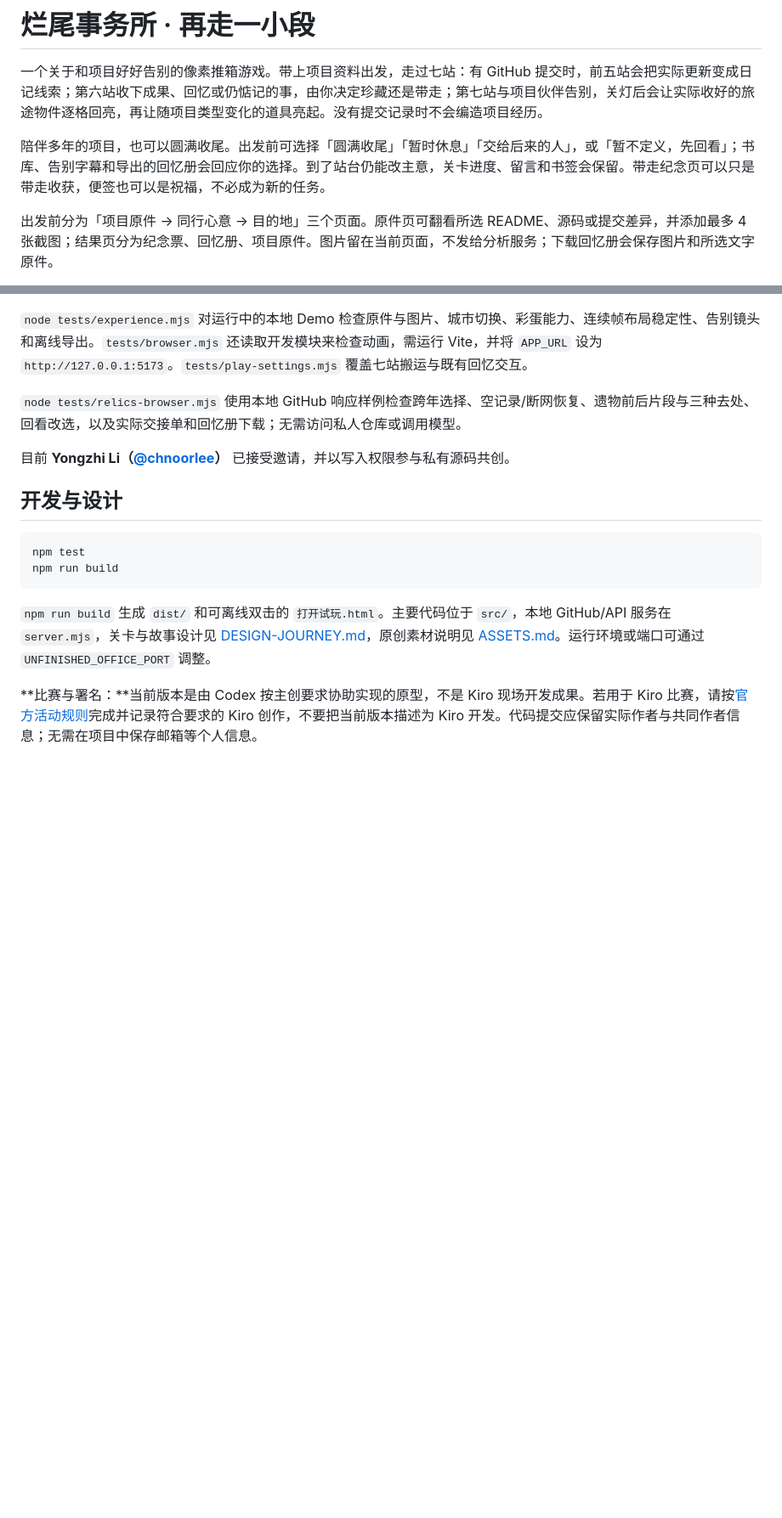
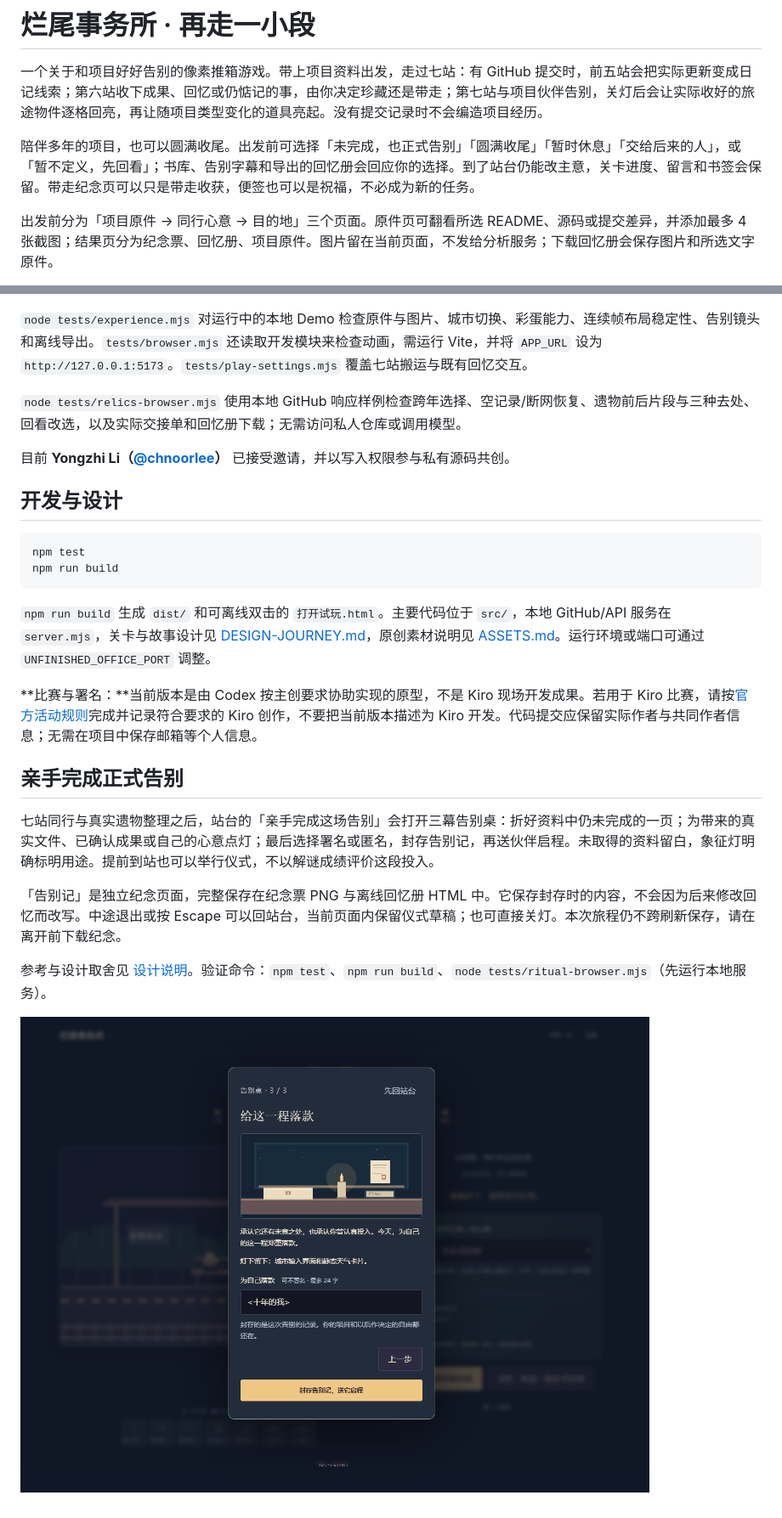
Before and after one commit to MTMT0111/unfinished-office, a Markdown page: README.md, 2 parts joined by grey strips. Shown: that part at 85% size. GitHub-like rendering; pictures changed too: screenshots/ritual-signature.png (added); blank space fills up the shorter version.

```diff
--- a/README.md
+++ b/README.md
@@ -2,7 +2,7 @@
 
 一个关于和项目好好告别的像素推箱游戏。带上项目资料出发，走过七站：有 GitHub 提交时，前五站会把实际更新变成日记线索；第六站收下成果、回忆或仍惦记的事，由你决定珍藏还是带走；第七站与项目伙伴告别，关灯后会让实际收好的旅途物件逐格回亮，再让随项目类型变化的道具亮起。没有提交记录时不会编造项目经历。
 
-陪伴多年的项目，也可以圆满收尾。出发前可选择「圆满收尾」「暂时休息」「交给后来的人」，或「暂不定义，先回看」；书库、告别字幕和导出的回忆册会回应你的选择。到了站台仍能改主意，关卡进度、留言和书签会保留。带走纪念页可以只是带走收获，便签也可以是祝福，不必成为新的任务。
+陪伴多年的项目，也可以圆满收尾。出发前可选择「未完成，也正式告别」「圆满收尾」「暂时休息」「交给后来的人」，或「暂不定义，先回看」；书库、告别字幕和导出的回忆册会回应你的选择。到了站台仍能改主意，关卡进度、留言和书签会保留。带走纪念页可以只是带走收获，便签也可以是祝福，不必成为新的任务。
 
 出发前分为「项目原件 → 同行心意 → 目的地」三个页面。原件页可翻看所选 README、源码或提交差异，并添加最多 4 张截图；结果页分为纪念票、回忆册、项目原件。图片留在当前页面，不发给分析服务；下载回忆册会保存图片和所选文字原件。
 
@@ -84,3 +84,13 @@ npm run build
 `npm run build` 生成 `dist/` 和可离线双击的 `打开试玩.html`。主要代码位于 `src/`，本地 GitHub/API 服务在 `server.mjs`，关卡与故事设计见 [DESIGN-JOURNEY.md](DESIGN-JOURNEY.md)，原创素材说明见 [ASSETS.md](ASSETS.md)。运行环境或端口可通过 `UNFINISHED_OFFICE_PORT` 调整。
 
 **比赛与署名：**当前版本是由 Codex 按主创要求协助实现的原型，不是 Kiro 现场开发成果。若用于 Kiro 比赛，请按[官方活动规则](https://builderx.csdn.net/activity-site/kiro/index)完成并记录符合要求的 Kiro 创作，不要把当前版本描述为 Kiro 开发。代码提交应保留实际作者与共同作者信息；无需在项目中保存邮箱等个人信息。
+
+## 亲手完成正式告别
+
+七站同行与真实遗物整理之后，站台的「亲手完成这场告别」会打开三幕告别桌：折好资料中仍未完成的一页；为带来的真实文件、已确认成果或自己的心意点灯；最后选择署名或匿名，封存告别记，再送伙伴启程。未取得的资料留白，象征灯明确标明用途。提前到站也可以举行仪式，不以解谜成绩评价这段投入。
+
+「告别记」是独立纪念页面，完整保存在纪念票 PNG 与离线回忆册 HTML 中。它保存封存时的内容，不会因为后来修改回忆而改写。中途退出或按 Escape 可以回站台，当前页面内保留仪式草稿；也可直接关灯。本次旅程仍不跨刷新保存，请在离开前下载纪念。
+
+参考与设计取舍见 [设计说明](DESIGN-JOURNEY.md)。验证命令：`npm test`、`npm run build`、`node tests/ritual-browser.mjs`（先运行本地服务）。
+
+![为自己落款的告别桌](screenshots/ritual-signature.png)
```
Also changed, not shown: other parts of README.md (+1 -1 lines), DESIGN-JOURNEY.md (+12 -0 lines), 11 other files.
